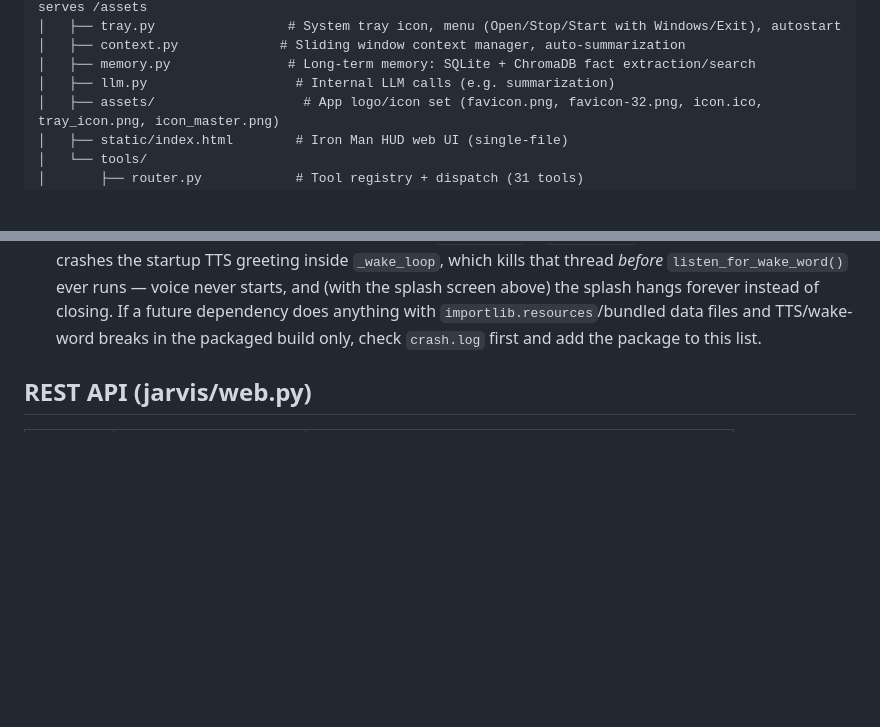
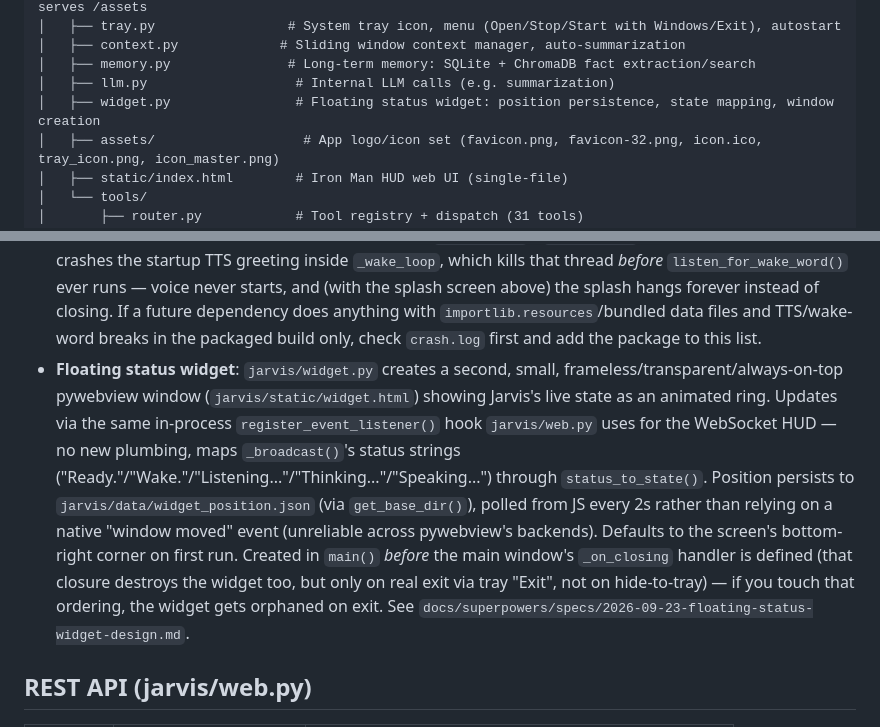
Before and after one commit to Aman-0402/jarvisAI, a Markdown page: AGENTS.md, 2 parts joined by grey strips. Rendered like a GitHub page; blank space fills up the shorter version.

Commit message:
docs: document floating status widget

```diff
--- a/AGENTS.md
+++ b/AGENTS.md
@@ -43,6 +43,7 @@ jarvisAI/
 │   ├── context.py             # Sliding window context manager, auto-summarization
 │   ├── memory.py               # Long-term memory: SQLite + ChromaDB fact extraction/search
 │   ├── llm.py                   # Internal LLM calls (e.g. summarization)
+│   ├── widget.py                # Floating status widget: position persistence, state mapping, window creation
 │   ├── assets/                   # App logo/icon set (favicon.png, favicon-32.png, icon.ico, tray_icon.png, icon_master.png)
 │   ├── static/index.html        # Iron Man HUD web UI (single-file)
 │   └── tools/
@@ -73,6 +74,7 @@ jarvisAI/
 - **Windowed-build (`console=False`) gotcha — resolved**: `sys.stdout`/`sys.stderr` are `None` in a windowed PyInstaller build (no console to attach to). `uvicorn`'s logging setup calls `sys.stderr.isatty()` at startup and raised `AttributeError`, silently killing the web server's daemon thread — no port ever bound, no visible error, the exe just sat idle forever. Fixed in `pyinstaller_entry.py`: redirects `stdout`/`stderr` to `os.devnull` before any other import, since that must happen before `jarvis.main`/`jarvis.web` touch those streams. `jarvis/main.py` also now sets `threading.excepthook` to log any uncaught daemon-thread exception to `crash.log` next to the exe — without this, a dying daemon thread (web server, wake-word loop) is otherwise invisible in a windowed build.
 - **Startup splash screen**: `jarvis.spec` adds a PyInstaller native `Splash` (`jarvis/assets/splash.png`) that appears immediately on double-click and stays up until voice is genuinely ready — closed via `pyi_splash.close()` in `jarvis/wake.py`, right after the wake-word model loads and the mic opens (guarded by `sys.frozen`, so source runs are unaffected). See `docs/superpowers/specs/2026-09-23-splash-screen-design.md`.
 - **Bundled data-file packages**: beyond the `collect_all` list's ML backends, `en_core_web_sm` (spacy model) and `misaki` (Kokoro TTS's tokenizer) are regular installed packages with their own data files that PyInstaller's default analysis misses — both are in `jarvis.spec`'s `collect_all` loop. Missing either one crashes the startup TTS greeting inside `_wake_loop`, which kills that thread *before* `listen_for_wake_word()` ever runs — voice never starts, and (with the splash screen above) the splash hangs forever instead of closing. If a future dependency does anything with `importlib.resources`/bundled data files and TTS/wake-word breaks in the packaged build only, check `crash.log` first and add the package to this list.
+- **Floating status widget**: `jarvis/widget.py` creates a second, small, frameless/transparent/always-on-top pywebview window (`jarvis/static/widget.html`) showing Jarvis's live state as an animated ring. Updates via the same in-process `register_event_listener()` hook `jarvis/web.py` uses for the WebSocket HUD — no new plumbing, maps `_broadcast()`'s status strings ("Ready."/"Wake."/"Listening..."/"Thinking..."/"Speaking...") through `status_to_state()`. Position persists to `jarvis/data/widget_position.json` (via `get_base_dir()`), polled from JS every 2s rather than relying on a native "window moved" event (unreliable across pywebview's backends). Defaults to the screen's bottom-right corner on first run. Created in `main()` *before* the main window's `_on_closing` handler is defined (that closure destroys the widget too, but only on real exit via tray "Exit", not on hide-to-tray) — if you touch that ordering, the widget gets orphaned on exit. See `docs/superpowers/specs/2026-09-23-floating-status-widget-design.md`.
 
 ## REST API (jarvis/web.py)
 | Method | Path | Description |
```
